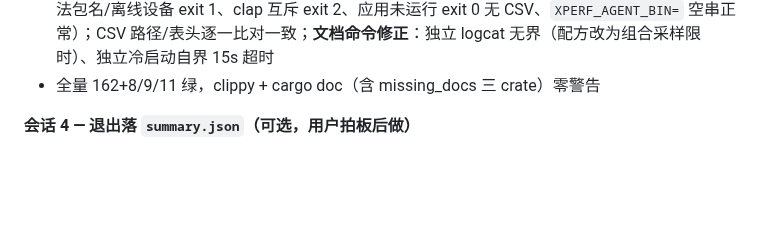
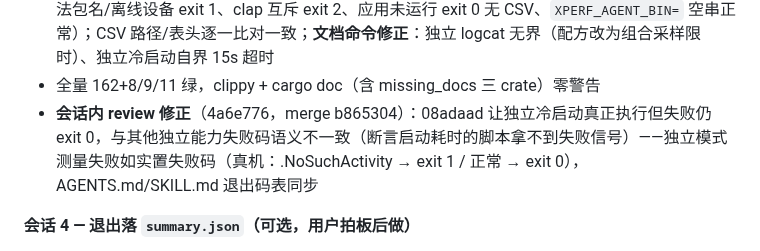
Before and after one commit to HanYunChenLuo/xtools, a Markdown page: WORKSPACE.md, the part around the change. Rendered like a GitHub page; blank space fills up the shorter version.

Commit message:
docs: 会话 3 review 修正回填（独立冷启动失败码 4a6e776）

```diff
--- a/WORKSPACE.md
+++ b/WORKSPACE.md
@@ -146,6 +146,7 @@
 - **文档驱动发现的真缺陷（08adaad 顺手修复）**：独立 `--cold-start`（无指标 flag）走 samplingless 提前返回分支，`run_cold_start` 在其后——纯冷启动静默 no-op exit 0（agent 断言陷阱）。修复：samplingless 分支前置执行冷启动测量（自带 15s 超时天然有界）。真机：SS2MAX 独立冷启动 TotalTime 613ms 正常输出
 - 真机抽查（--remote hppc SS2MAX gltf，全对得上文档）：退出码 0/1/2 各路径（限时采样+阈值告警 exit 0、基线 save→compare 落 `baseline_report.txt`、截屏独立 exit 0、多设备未指定/非法包名/离线设备 exit 1、clap 互斥 exit 2、应用未运行 exit 0 无 CSV、`XPERF_AGENT_BIN=` 空串正常）；CSV 路径/表头逐一比对一致；**文档命令修正**：独立 logcat 无界（配方改为组合采样限时）、独立冷启动自界 15s 超时
 - 全量 162+8/9/11 绿，clippy + cargo doc（含 missing_docs 三 crate）零警告
+- **会话内 review 修正**（4a6e776，merge b865304）：08adaad 让独立冷启动真正执行但失败仍 exit 0，与其他独立能力失败码语义不一致（断言启动耗时的脚本拿不到失败信号）——独立模式测量失败如实置失败码（真机：.NoSuchActivity → exit 1 / 正常 → exit 0），AGENTS.md/SKILL.md 退出码表同步
 
 **会话 4 — 退出落 `summary.json`（可选，用户拍板后做）**
 - 动机：agent 免解析终端文本，直接拿结构化会话汇总（均值/峰值/判定）
```
